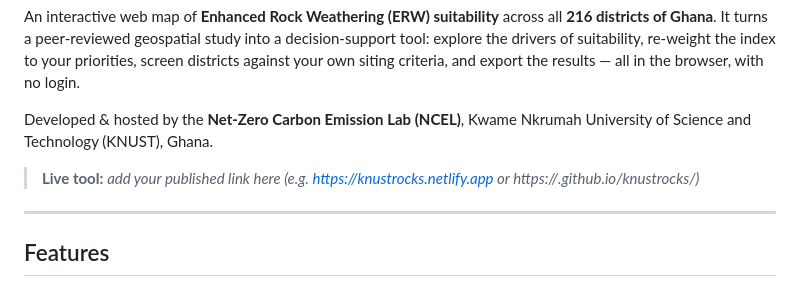
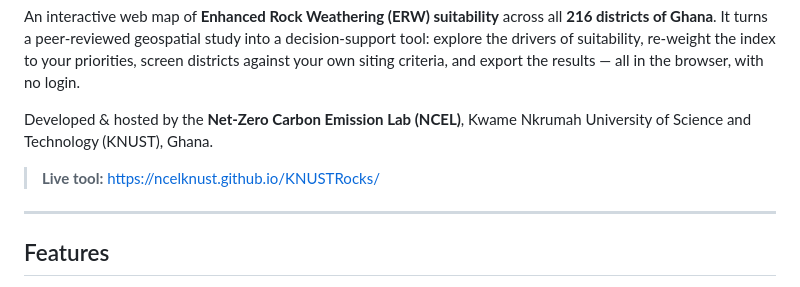
Before and after one commit to ncelknust/KNUSTRocks, a Markdown page: README.md, the part around the change. GitHub-like rendering.

```diff
--- a/README.md
+++ b/README.md
@@ -8,8 +8,7 @@ and export the results — all in the browser, with no login.
 Developed & hosted by the **Net-Zero Carbon Emission Lab (NCEL)**, Kwame Nkrumah University of Science
 and Technology (KNUST), Ghana.
 
-> **Live tool:** _add your published link here (e.g. https://knustrocks.netlify.app or
-> https://<username>.github.io/knustrocks/)_
+> **Live tool:** https://ncelknust.github.io/KNUSTRocks/
 
 ---
 
```
